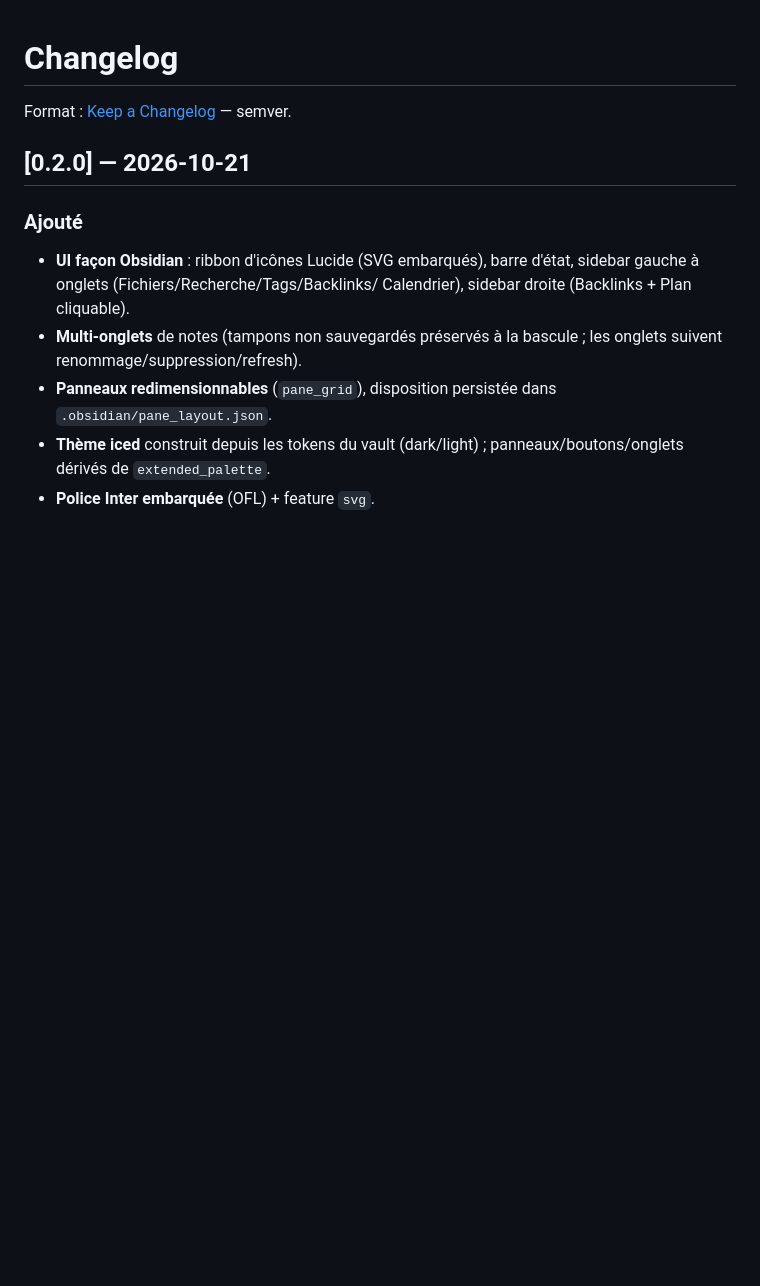
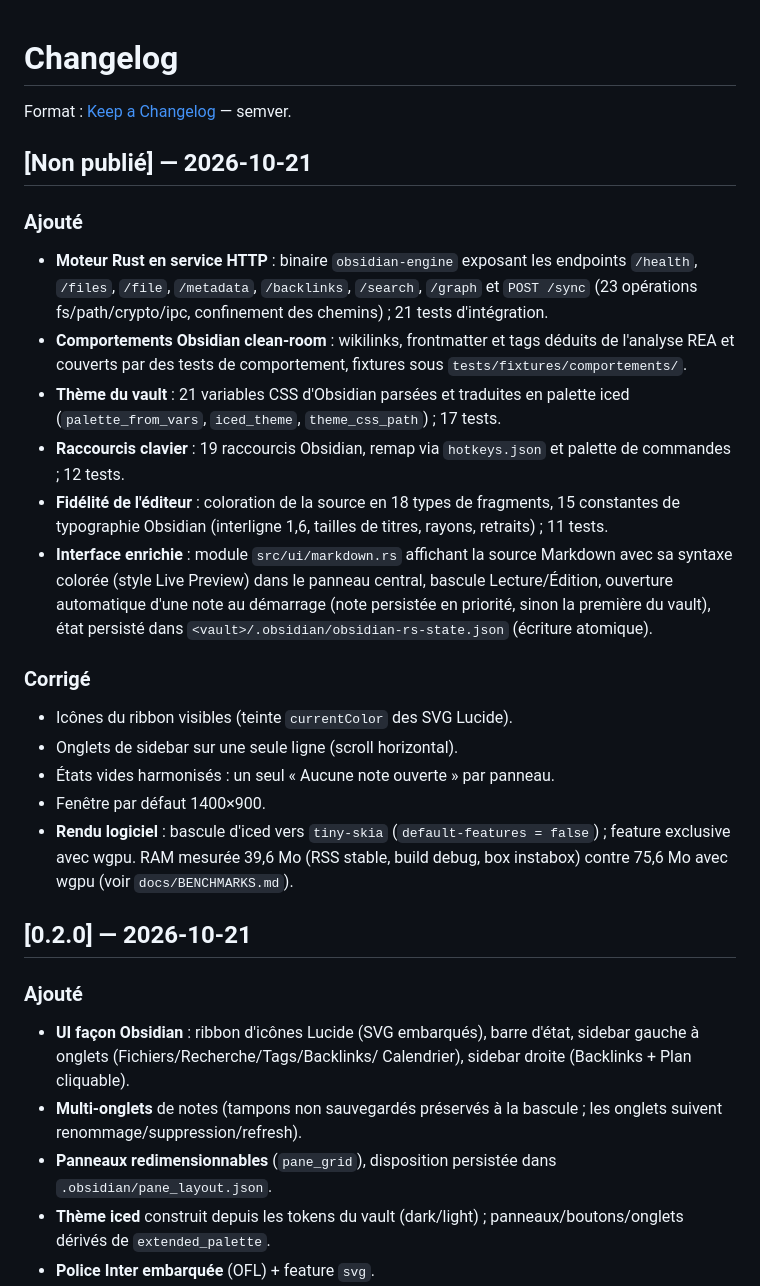
Before and after one commit to j0ltdevv/obsidian-rs, a Markdown page: CHANGELOG.md, the part around the change. Drawn GitHub-style; blank space fills up the shorter version.

Commit message:
docs: changelog de la session

```diff
--- a/CHANGELOG.md
+++ b/CHANGELOG.md
@@ -2,6 +2,41 @@
 
 Format : [Keep a Changelog](https://keepachangelog.com/fr/1.1.0/) —
 semver.
+
+## [Non publié] — 2026-10-21
+
+### Ajouté
+- **Moteur Rust en service HTTP** : binaire `obsidian-engine` exposant les
+  endpoints `/health`, `/files`, `/file`, `/metadata`, `/backlinks`,
+  `/search`, `/graph` et `POST /sync` (23 opérations fs/path/crypto/ipc,
+  confinement des chemins) ; 21 tests d'intégration.
+- **Comportements Obsidian clean-room** : wikilinks, frontmatter et tags
+  déduits de l'analyse REA et couverts par des tests de comportement,
+  fixtures sous `tests/fixtures/comportements/`.
+- **Thème du vault** : 21 variables CSS d'Obsidian parsées et traduites en
+  palette iced (`palette_from_vars`, `iced_theme`, `theme_css_path`) ; 17
+  tests.
+- **Raccourcis clavier** : 19 raccourcis Obsidian, remap via `hotkeys.json`
+  et palette de commandes ; 12 tests.
+- **Fidélité de l'éditeur** : coloration de la source en 18 types de
+  fragments, 15 constantes de typographie Obsidian (interligne 1,6,
+  tailles de titres, rayons, retraits) ; 11 tests.
+- **Interface enrichie** : module `src/ui/markdown.rs` affichant la source
+  Markdown avec sa syntaxe colorée (style Live Preview) dans le panneau
+  central, bascule Lecture/Édition, ouverture automatique d'une note au
+  démarrage (note persistée en priorité, sinon la première du vault), état
+  persisté dans `<vault>/.obsidian/obsidian-rs-state.json` (écriture
+  atomique).
+
+### Corrigé
+- Icônes du ribbon visibles (teinte `currentColor` des SVG Lucide).
+- Onglets de sidebar sur une seule ligne (scroll horizontal).
+- États vides harmonisés : un seul « Aucune note ouverte » par panneau.
+- Fenêtre par défaut 1400×900.
+- **Rendu logiciel** : bascule d'iced vers `tiny-skia`
+  (`default-features = false`) ; feature exclusive avec wgpu. RAM mesurée
+  39,6 Mo (RSS stable, build debug, box instabox) contre 75,6 Mo avec
+  wgpu (voir `docs/BENCHMARKS.md`).
 
 ## [0.2.0] — 2026-10-21
 
```
